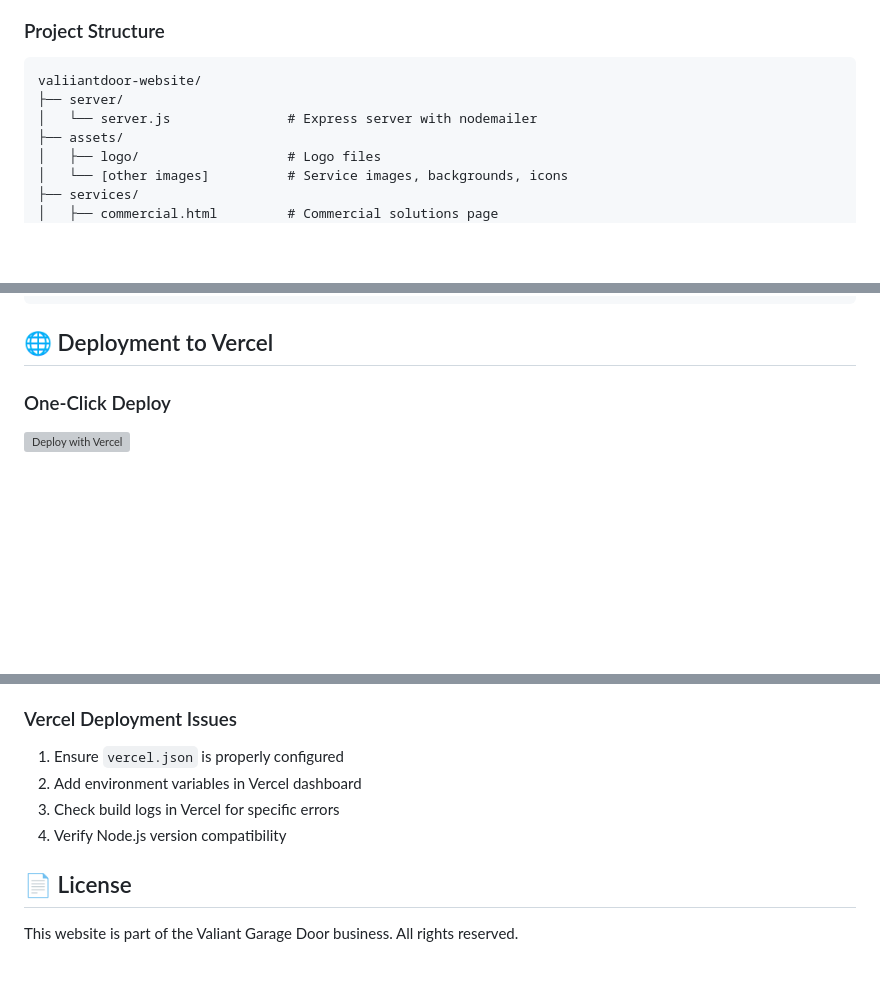
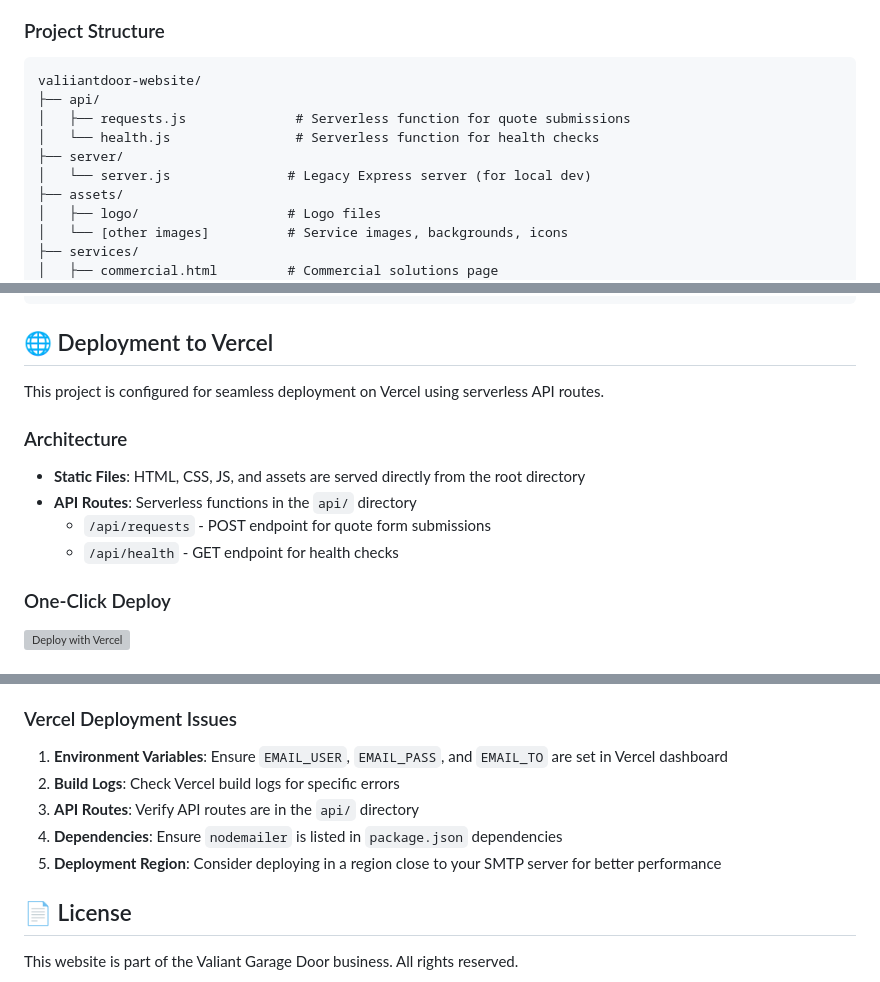
Before and after one commit to valiantdoor-web/valiiantdoor-website, a Markdown page: README.md, 3 parts joined by grey strips. Drawn GitHub-style; blank space fills up the shorter version; grey boxes are pictures that could not be loaded.

Commit message:
Update documentation for Vercel serverless deployment
Co-authored-by: valiantdoor-web <255896879+valiantdoor-web@users.noreply.github.com>

````diff
--- a/README.md
+++ b/README.md
@@ -68,8 +68,11 @@ The website will be available at `http://localhost:3000`
 
 ```
 valiiantdoor-website/
+├── api/
+│   ├── requests.js              # Serverless function for quote submissions
+│   └── health.js                # Serverless function for health checks
 ├── server/
-│   └── server.js               # Express server with nodemailer
+│   └── server.js               # Legacy Express server (for local dev)
 ├── assets/
 │   ├── logo/                   # Logo files
 │   └── [other images]          # Service images, backgrounds, icons
@@ -100,6 +103,15 @@ valiiantdoor-website/
 ```
 
 ## 🌐 Deployment to Vercel
+
+This project is configured for seamless deployment on Vercel using serverless API routes.
+
+### Architecture
+
+- **Static Files**: HTML, CSS, JS, and assets are served directly from the root directory
+- **API Routes**: Serverless functions in the `api/` directory
+  - `/api/requests` - POST endpoint for quote form submissions
+  - `/api/health` - GET endpoint for health checks
 
 ### One-Click Deploy
 
@@ -262,10 +274,11 @@ Simply open any HTML file in your browser or access via `http://localhost:3000/[
 
 ### Vercel Deployment Issues
 
-1. Ensure `vercel.json` is properly configured
-2. Add environment variables in Vercel dashboard
-3. Check build logs in Vercel for specific errors
-4. Verify Node.js version compatibility
+1. **Environment Variables**: Ensure `EMAIL_USER`, `EMAIL_PASS`, and `EMAIL_TO` are set in Vercel dashboard
+2. **Build Logs**: Check Vercel build logs for specific errors
+3. **API Routes**: Verify API routes are in the `api/` directory
+4. **Dependencies**: Ensure `nodemailer` is listed in `package.json` dependencies
+5. **Deployment Region**: Consider deploying in a region close to your SMTP server for better performance
 
 ## 📄 License
 
````
Also changed, not shown: other parts of README.md (+2 -2 lines).
